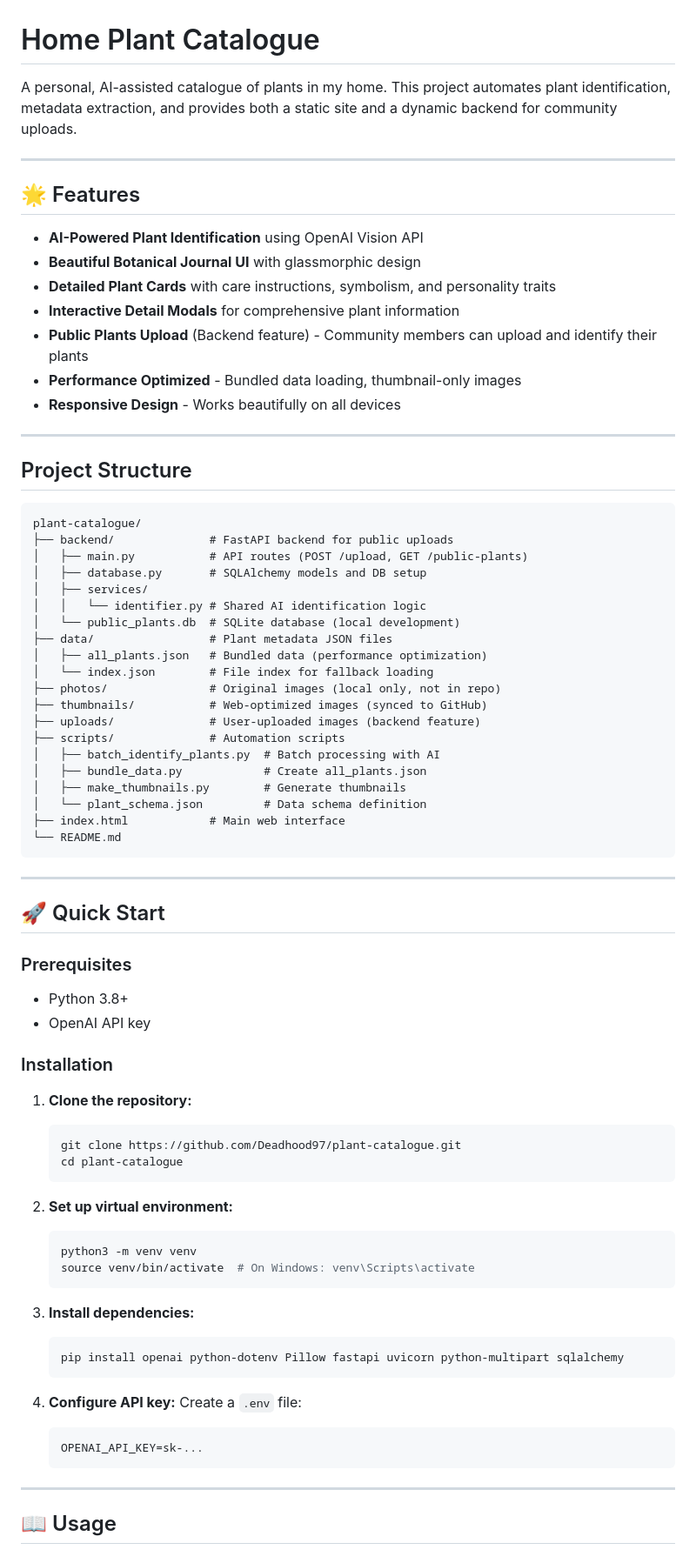
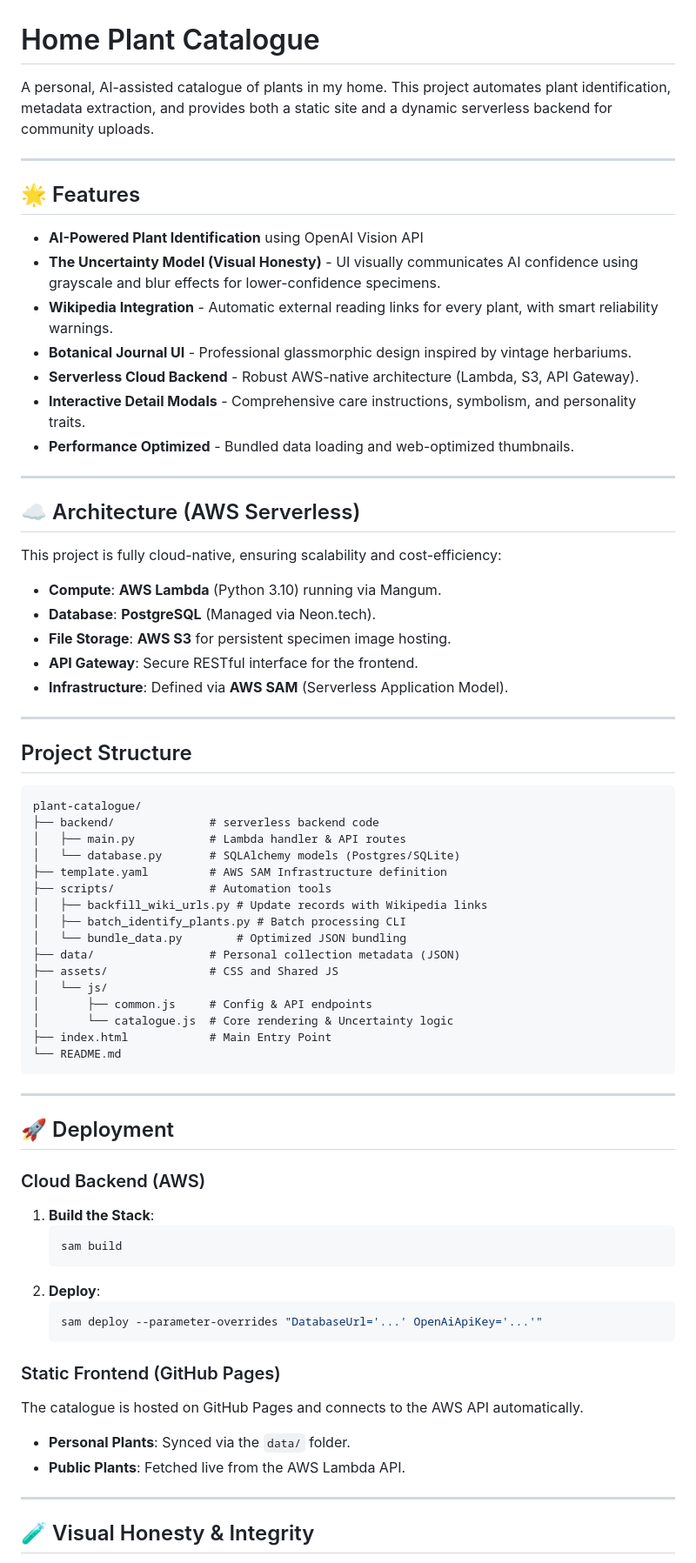
Before and after one commit to Deadhood97/plant-catalogue, a Markdown page: README.md, the part around one of its changes. Shown at 87% size. Drawn GitHub-style.

Commit message:
docs: final README update for AWS migration and v2 features

````diff
--- a/README.md
+++ b/README.md
@@ -1,18 +1,29 @@
 # Home Plant Catalogue
 
-A personal, AI-assisted catalogue of plants in my home. This project automates plant identification, metadata extraction, and provides both a static site and a dynamic backend for community uploads.
+A personal, AI-assisted catalogue of plants in my home. This project automates plant identification, metadata extraction, and provides both a static site and a dynamic serverless backend for community uploads.
 
 ---
 
 ## 🌟 Features
 
 - **AI-Powered Plant Identification** using OpenAI Vision API
-- **Beautiful Botanical Journal UI** with glassmorphic design
-- **Detailed Plant Cards** with care instructions, symbolism, and personality traits
-- **Interactive Detail Modals** for comprehensive plant information
-- **Public Plants Upload** (Backend feature) - Community members can upload and identify their plants
-- **Performance Optimized** - Bundled data loading, thumbnail-only images
-- **Responsive Design** - Works beautifully on all devices
+- **The Uncertainty Model (Visual Honesty)** - UI visually communicates AI confidence using grayscale and blur effects for lower-confidence specimens.
+- **Wikipedia Integration** - Automatic external reading links for every plant, with smart reliability warnings.
+- **Botanical Journal UI** - Professional glassmorphic design inspired by vintage herbariums.
+- **Serverless Cloud Backend** - Robust AWS-native architecture (Lambda, S3, API Gateway).
+- **Interactive Detail Modals** - Comprehensive care instructions, symbolism, and personality traits.
+- **Performance Optimized** - Bundled data loading and web-optimized thumbnails.
+
+---
+
+## ☁️ Architecture (AWS Serverless)
+
+This project is fully cloud-native, ensuring scalability and cost-efficiency:
+- **Compute**: **AWS Lambda** (Python 3.10) running via Mangum.
+- **Database**: **PostgreSQL** (Managed via Neon.tech).
+- **File Storage**: **AWS S3** for persistent specimen image hosting.
+- **API Gateway**: Secure RESTful interface for the frontend.
+- **Infrastructure**: Defined via **AWS SAM** (Serverless Application Model).
 
 ---
 
@@ -20,62 +31,45 @@ A personal, AI-assisted catalogue of plants in my home. This project automates p
 
 ```
 plant-catalogue/
-├── backend/              # FastAPI backend for public uploads
-│   ├── main.py           # API routes (POST /upload, GET /public-plants)
-│   ├── database.py       # SQLAlchemy models and DB setup
-│   ├── services/
-│   │   └── identifier.py # Shared AI identification logic
-│   └── public_plants.db  # SQLite database (local development)
-├── data/                 # Plant metadata JSON files
-│   ├── all_plants.json   # Bundled data (performance optimization)
-│   └── index.json        # File index for fallback loading
-├── photos/               # Original images (local only, not in repo)
-├── thumbnails/           # Web-optimized images (synced to GitHub)
-├── uploads/              # User-uploaded images (backend feature)
-├── scripts/              # Automation scripts
-│   ├── batch_identify_plants.py  # Batch processing with AI
-│   ├── bundle_data.py            # Create all_plants.json
-│   ├── make_thumbnails.py        # Generate thumbnails
-│   └── plant_schema.json         # Data schema definition
-├── index.html            # Main web interface
+├── backend/              # serverless backend code
+│   ├── main.py           # Lambda handler & API routes
+│   └── database.py       # SQLAlchemy models (Postgres/SQLite)
+├── template.yaml         # AWS SAM Infrastructure definition
+├── scripts/              # Automation tools
+│   ├── backfill_wiki_urls.py # Update records with Wikipedia links
+│   ├── batch_identify_plants.py # Batch processing CLI
+│   └── bundle_data.py        # Optimized JSON bundling
+├── data/                 # Personal collection metadata (JSON)
+├── assets/               # CSS and Shared JS
+│   └── js/
+│       ├── common.js     # Config & API endpoints
+│       └── catalogue.js  # Core rendering & Uncertainty logic
+├── index.html            # Main Entry Point
 └── README.md
 ```
 
 ---
 
-## 🚀 Quick Start
+## 🚀 Deployment
 
-### Prerequisites
+### Cloud Backend (AWS)
 
-- Python 3.8+
-- OpenAI API key
-
-### Installation
-
-1. **Clone the repository:**
+1. **Build the Stack**:
    ```bash
-   git clone https://github.com/Deadhood97/plant-catalogue.git
-   cd plant-catalogue
+   sam build
+   ```
+2. **Deploy**:
+   ```bash
+   sam deploy --parameter-overrides "DatabaseUrl='...' OpenAiApiKey='...'"
    ```
 
-2. **Set up virtual environment:**
-   ```bash
-   python3 -m venv venv
-   source venv/bin/activate  # On Windows: venv\Scripts\activate
-   ```
+### Static Frontend (GitHub Pages)
 
-3. **Install dependencies:**
-   ```bash
-   pip install openai python-dotenv Pillow fastapi uvicorn python-multipart sqlalchemy
-   ```
-
-4. **Configure API key:**
-   Create a `.env` file:
-   ```
-   OPENAI_API_KEY=sk-...
-   ```
+The catalogue is hosted on GitHub Pages and connects to the AWS API automatically.
+- **Personal Plants**: Synced via the `data/` folder.
+- **Public Plants**: Fetched live from the AWS Lambda API.
 
 ---
 
-## 📖 Usage
+## 🧪 Visual Honesty & Integrity
 
````
Also changed, not shown: other parts of README.md (+19 -180 lines).
